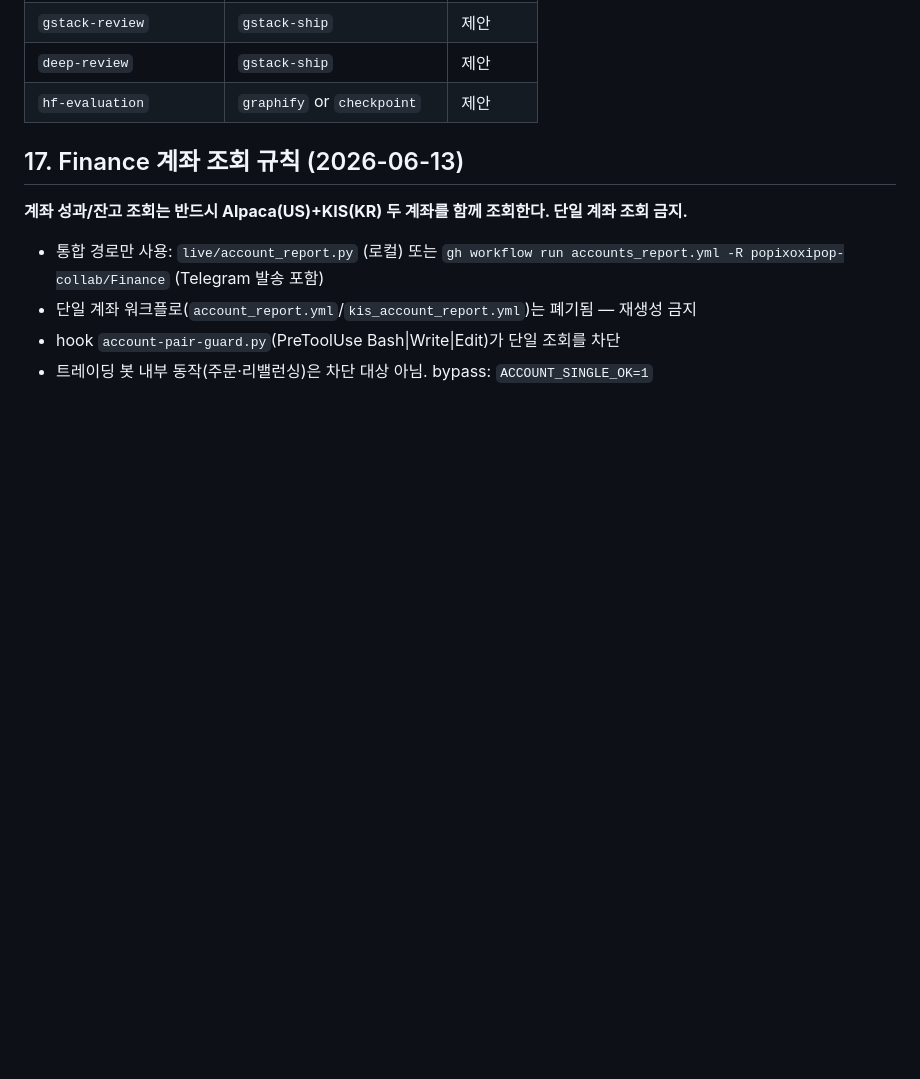
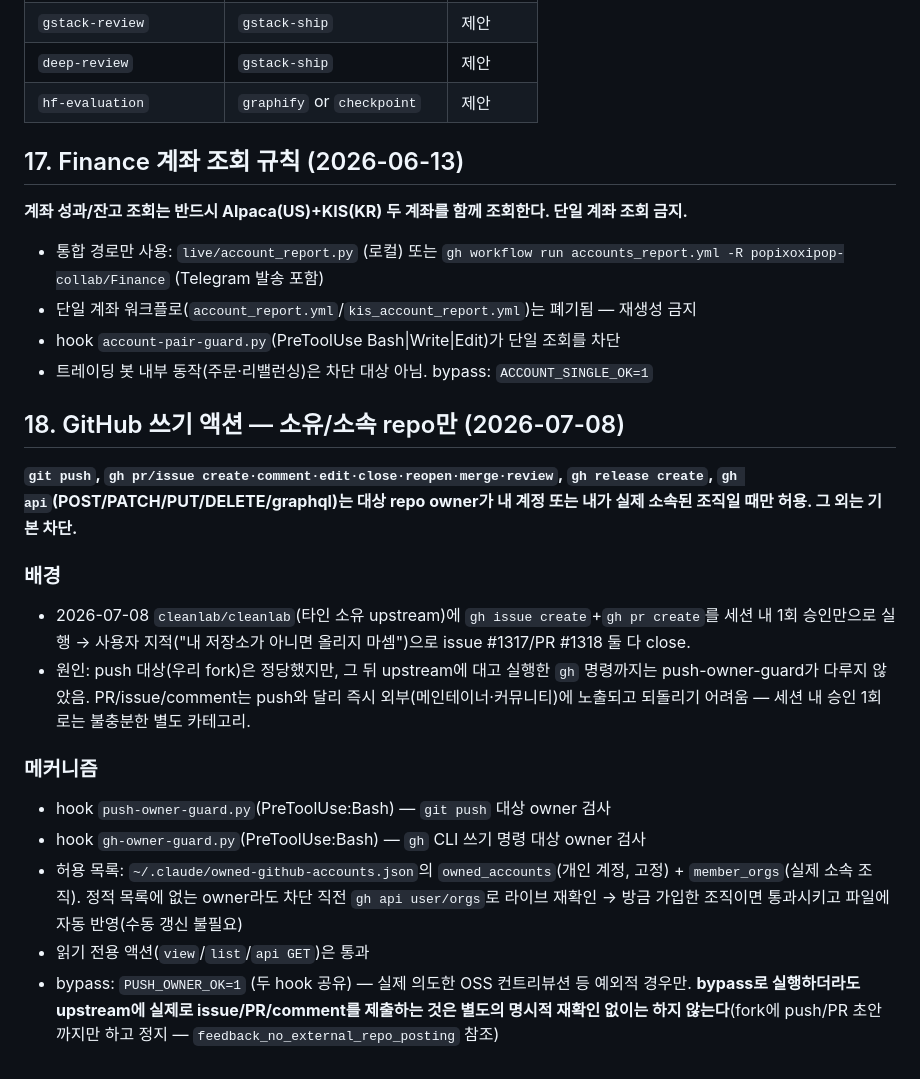
Before and after one commit to popixoxipop-collab/ax-os, a Markdown page: CLAUDE.md, the part around the change. Drawn GitHub-style; blank space fills up the shorter version.

Commit message:
docs(claude-md): add section 18 -- restrict GitHub write actions to owned repos
Authored in the 2026-07-08 session but never committed: that session's
git process died and left a stale .git/index.lock, which silently
blocked every index write in this repo for the following 8 days.
Committing it now, unchanged, so the rule is not lost.

The rule itself: git push, gh pr/issue write commands, gh release
create, and gh api mutations are allowed only when the target repo
owner is my account or an org I actually belong to. Enforced by
push-owner-guard.py and gh-owner-guard.py.

Co-Authored-By: Claude Opus 4.8 (1M context) <noreply@anthropic.com>

```diff
--- a/CLAUDE.md
+++ b/CLAUDE.md
@@ -421,3 +421,18 @@ subprocess.run          = lambda cmd, *a, **kw: _orig_run(_fix_cmd(cmd), *a, **k
 - 단일 계좌 워크플로(`account_report.yml`/`kis_account_report.yml`)는 폐기됨 — 재생성 금지
 - hook `account-pair-guard.py`(PreToolUse Bash|Write|Edit)가 단일 조회를 차단
 - 트레이딩 봇 내부 동작(주문·리밸런싱)은 차단 대상 아님. bypass: `ACCOUNT_SINGLE_OK=1`
+
+## 18. GitHub 쓰기 액션 — 소유/소속 repo만 (2026-07-08)
+
+**`git push`, `gh pr/issue create·comment·edit·close·reopen·merge·review`, `gh release create`, `gh api`(POST/PATCH/PUT/DELETE/graphql)는 대상 repo owner가 내 계정 또는 내가 실제 소속된 조직일 때만 허용. 그 외는 기본 차단.**
+
+### 배경
+- 2026-07-08 `cleanlab/cleanlab`(타인 소유 upstream)에 `gh issue create`+`gh pr create`를 세션 내 1회 승인만으로 실행 → 사용자 지적("내 저장소가 아니면 올리지 마셈")으로 issue #1317/PR #1318 둘 다 close.
+- 원인: push 대상(우리 fork)은 정당했지만, 그 뒤 upstream에 대고 실행한 `gh` 명령까지는 push-owner-guard가 다루지 않았음. PR/issue/comment는 push와 달리 즉시 외부(메인테이너·커뮤니티)에 노출되고 되돌리기 어려움 — 세션 내 승인 1회로는 불충분한 별도 카테고리.
+
+### 메커니즘
+- hook `push-owner-guard.py`(PreToolUse:Bash) — `git push` 대상 owner 검사
+- hook `gh-owner-guard.py`(PreToolUse:Bash) — `gh` CLI 쓰기 명령 대상 owner 검사
+- 허용 목록: `~/.claude/owned-github-accounts.json`의 `owned_accounts`(개인 계정, 고정) + `member_orgs`(실제 소속 조직). 정적 목록에 없는 owner라도 차단 직전 `gh api user/orgs`로 라이브 재확인 → 방금 가입한 조직이면 통과시키고 파일에 자동 반영(수동 갱신 불필요)
+- 읽기 전용 액션(`view`/`list`/`api GET`)은 통과
+- bypass: `PUSH_OWNER_OK=1` (두 hook 공유) — 실제 의도한 OSS 컨트리뷰션 등 예외적 경우만. **bypass로 실행하더라도 upstream에 실제로 issue/PR/comment를 제출하는 것은 별도의 명시적 재확인 없이는 하지 않는다**(fork에 push/PR 초안까지만 하고 정지 — `feedback_no_external_repo_posting` 참조)
```
